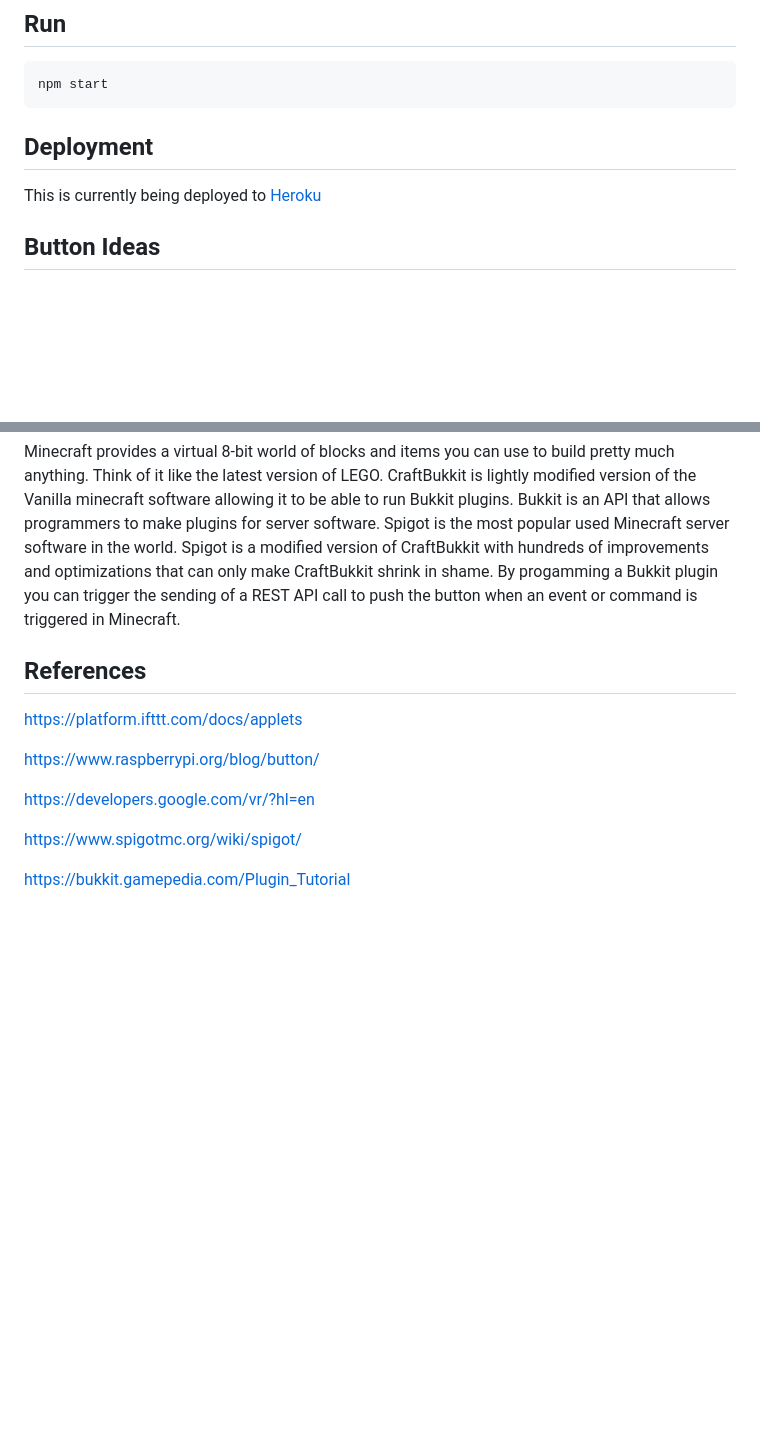
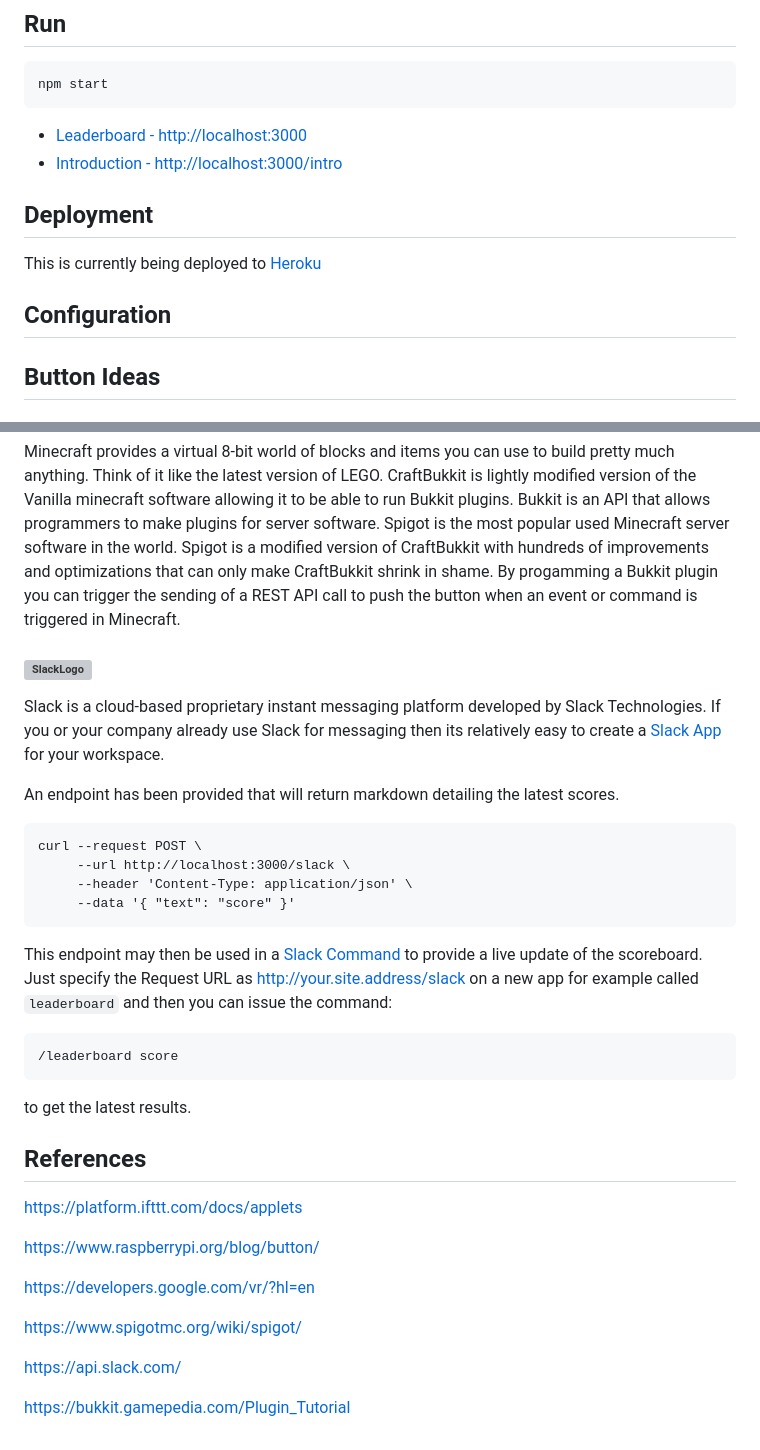
Before and after one commit to nathancashmore/wtr-leaderboard, a Markdown page: README.md, 2 parts joined by grey strips. Drawn GitHub-style; blank space fills up the shorter version; grey boxes are pictures that could not be loaded.

Commit message:
Update README for blog and clear content

````diff
--- a/README.md
+++ b/README.md
@@ -48,8 +49,16 @@ npm test
 ```
 npm start
 ```
+
+* [Leaderboard - http://localhost:3000](http://localhost:3000)
+* [Introduction - http://localhost:3000/intro](http://localhost:3000/intro)
+
 ## Deployment
-This is currently being deployed to [Heroku](https://iot-hunt.herokuapp.com/)
+This is currently being deployed to [Heroku](https://iot-hunt.herokuapp.com/intro)
+
+## Configuration
+
+
 
 ## Button Ideas
 
@@ -114,6 +123,28 @@ that can only make CraftBukkit shrink in shame.
 By progamming a Bukkit plugin you can trigger the sending of a REST API call to push the button when an event
 or command is triggered in Minecraft.
 
+### ![SlackLogo]
+Slack is a cloud-based proprietary instant messaging platform developed by Slack Technologies.  If you or your company already
+use Slack for messaging then its relatively easy to create a [Slack App](https://api.slack.com/apps) for your workspace.
+
+An endpoint has been provided that will return markdown detailing the latest scores.
+
+```
+curl --request POST \
+     --url http://localhost:3000/slack \
+     --header 'Content-Type: application/json' \
+     --data '{ "text": "score" }'
+```
+
+This endpoint may then be used in a [Slack Command](https://api.slack.com/interactivity/slash-commands) to provide a live update
+of the scoreboard.  Just specify the Request URL as http://your.site.address/slack on a new app for example called `leaderboard`
+and then you can issue the command:
+```
+/leaderboard score
+```
+to get the latest results.
+
+
 ## References
 
 https://platform.ifttt.com/docs/applets
@@ -124,6 +155,8 @@ https://developers.google.com/vr/?hl=en
 
 https://www.spigotmc.org/wiki/spigot/
 
+https://api.slack.com/
+
 https://bukkit.gamepedia.com/Plugin_Tutorial
 
 [ButtonPushWiring]: http://iot-hunt.herokuapp.com/images/button-push-diagram.png "Button Push wiring"
@@ -132,3 +165,4 @@ https://bukkit.gamepedia.com/Plugin_Tutorial
 [IFTTTLogo]: http://iot-hunt.herokuapp.com/images/IFTTTLogo.png "IFTTT"
 [IFTTTApplet]: http://iot-hunt.herokuapp.com/images/IFTTTApplet.png "IFTTT Applet"
 [MinecraftLogo]: http://iot-hunt.herokuapp.com/images/MinecraftLogo.png "Minecraft"
+[SlackLogo]: http://iot-hunt.herokuapp.com/images/SlackLogo.png "Slack"
````
Also changed, not shown: other parts of README.md (+2 -1 lines), public/images/SlackLogo.png (added), public/images/christmastree-512x512.png (added), 1 other file.
